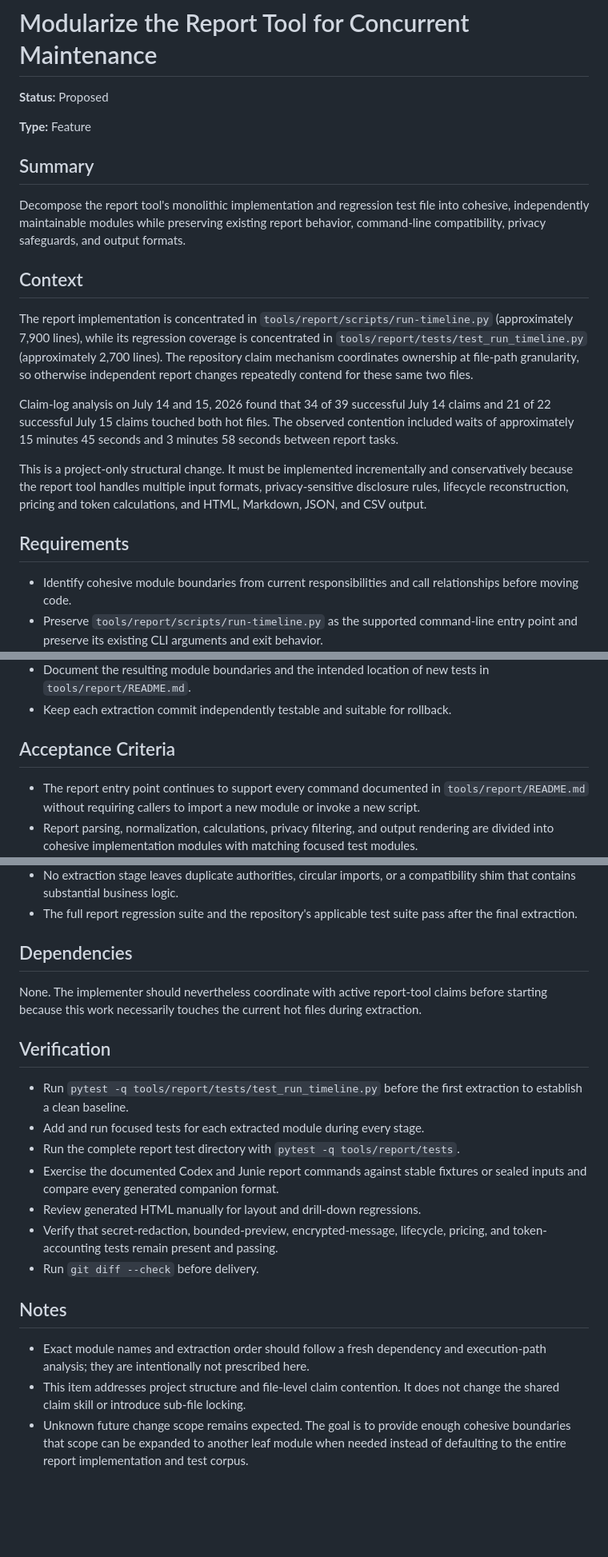
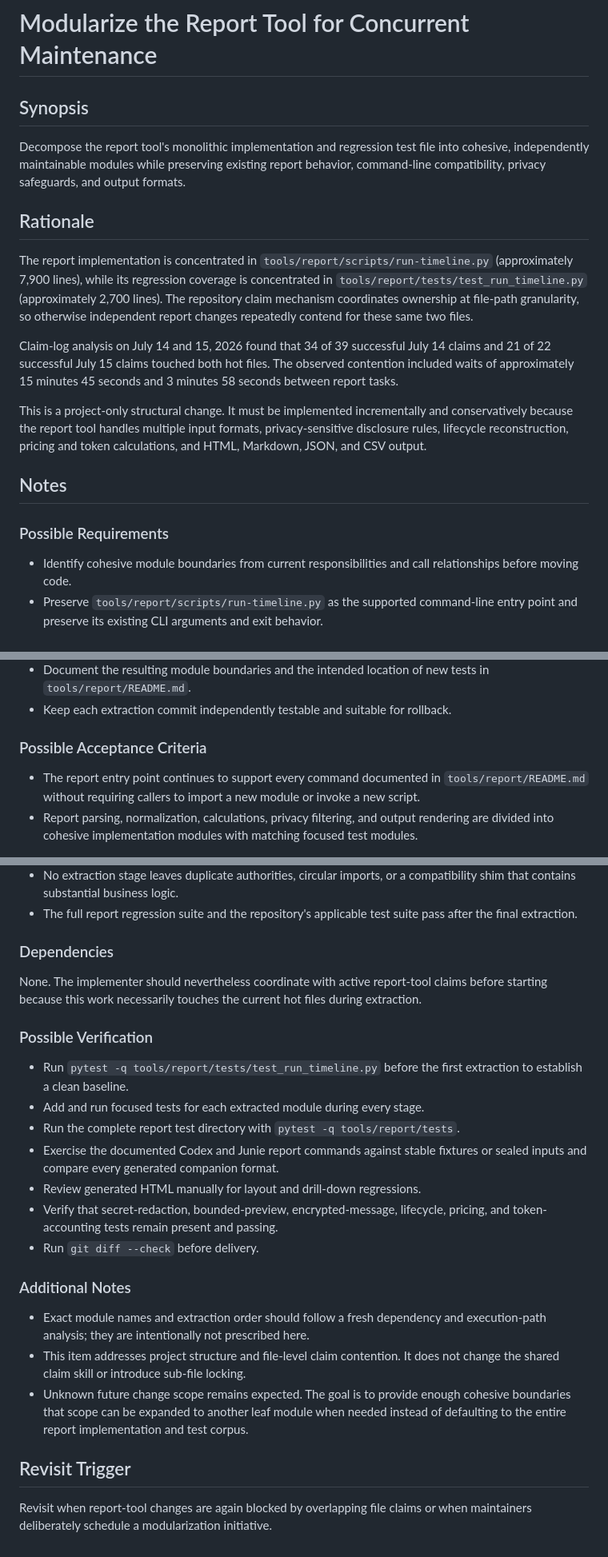
Before and after one commit to martinbechard/agent-runner, a Markdown page: docs/future-ideas/modularize-report-tool-for-concurrent-maintenance.md, 3 parts joined by grey strips. Shown at 80% size. GitHub-like rendering; blank space fills up the shorter version.

```diff
--- a/docs/feature-backlog/modularize-report-tool-for-concurrent-maintenance.md
+++ b/docs/future-ideas/modularize-report-tool-for-concurrent-maintenance.md
@@ -1,17 +1,13 @@
 # Modularize the Report Tool for Concurrent Maintenance
 
-**Status:** Proposed
-
-**Type:** Feature
-
-## Summary
+## Synopsis
 
 Decompose the report tool's monolithic implementation and regression test file
 into cohesive, independently maintainable modules while preserving existing
 report behavior, command-line compatibility, privacy safeguards, and output
 formats.
 
-## Context
+## Rationale
 
 The report implementation is concentrated in
 `tools/report/scripts/run-timeline.py` (approximately 7,900 lines), while its
@@ -31,7 +27,9 @@ and conservatively because the report tool handles multiple input formats,
 privacy-sensitive disclosure rules, lifecycle reconstruction, pricing and
 token calculations, and HTML, Markdown, JSON, and CSV output.
 
-## Requirements
+## Notes
+
+### Possible Requirements
 
 - Identify cohesive module boundaries from current responsibilities and call
   relationships before moving code.
@@ -53,7 +51,7 @@ token calculations, and HTML, Markdown, JSON, and CSV output.
   tests in `tools/report/README.md`.
 - Keep each extraction commit independently testable and suitable for rollback.
 
-## Acceptance Criteria
+### Possible Acceptance Criteria
 
 - The report entry point continues to support every command documented in
   `tools/report/README.md` without requiring callers to import a new module or
@@ -73,13 +71,13 @@ token calculations, and HTML, Markdown, JSON, and CSV output.
 - The full report regression suite and the repository's applicable test suite
   pass after the final extraction.
 
-## Dependencies
+### Dependencies
 
 None. The implementer should nevertheless coordinate with active report-tool
 claims before starting because this work necessarily touches the current hot
 files during extraction.
 
-## Verification
+### Possible Verification
 
 - Run `pytest -q tools/report/tests/test_run_timeline.py` before the first
   extraction to establish a clean baseline.
@@ -92,7 +90,7 @@ files during extraction.
   pricing, and token-accounting tests remain present and passing.
 - Run `git diff --check` before delivery.
 
-## Notes
+### Additional Notes
 
 - Exact module names and extraction order should follow a fresh dependency and
   execution-path analysis; they are intentionally not prescribed here.
@@ -102,3 +100,8 @@ files during extraction.
   cohesive boundaries that scope can be expanded to another leaf module when
   needed instead of defaulting to the entire report implementation and test
   corpus.
+
+## Revisit Trigger
+
+Revisit when report-tool changes are again blocked by overlapping file claims
+or when maintainers deliberately schedule a modularization initiative.
```
Also changed, not shown: docs/holding/claim-skill-enhancement-set.md (deleted, +0 -406 lines), docs/project-taxonomy.md (+11 -0 lines).
